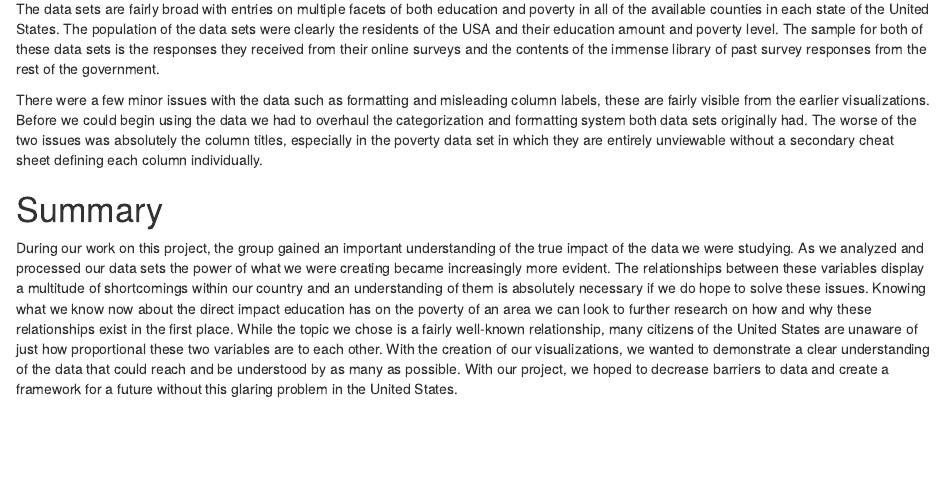
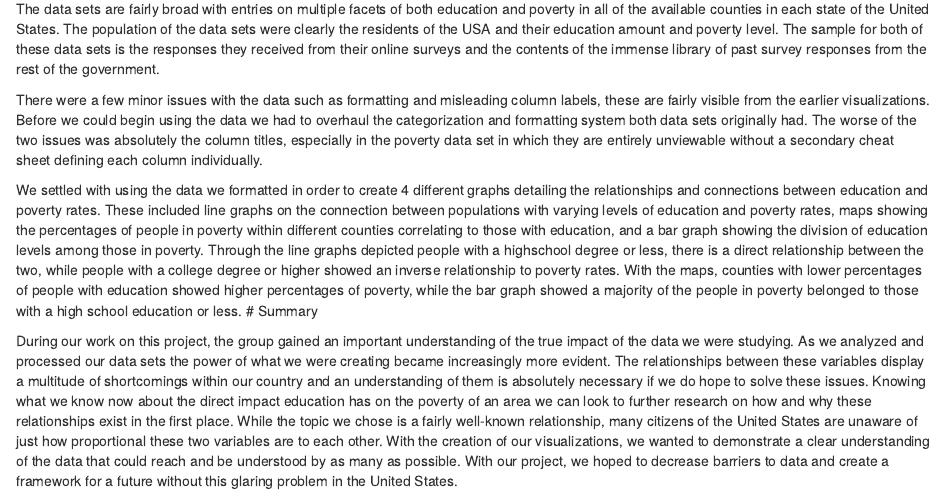
Before and after one commit to TwoStaleCookies/201-Final, an R Markdown document (Poverty vs. Education Report.Rmd): the page in a window 1100 px wide, from 1900 px down. Rendered offline with R 4.5, knitr and Pandoc, with nearby package versions; some code elsewhere in the file could not run offline.

Commit message:
updated beem

```diff
--- a/Poverty vs. Education Report.Rmd
+++ b/Poverty vs. Education Report.Rmd
@@ -54,6 +54,8 @@ The data sets are fairly broad with entries on multiple facets of both education
 
 There were a few minor issues with the data such as formatting and misleading column labels, these are fairly visible from the earlier visualizations. Before we could begin using the data we had to overhaul the categorization and formatting system both data sets originally had. The worse of the two issues was absolutely the column titles, especially in the poverty data set in which they are entirely unviewable without a secondary cheat sheet defining each column individually.
 
+
+We settled with using the data we formatted in order to create 4 different graphs detailing the relationships and connections between education and poverty rates. These included line graphs on the connection between populations with varying levels of education and poverty rates, maps showing the percentages of people in poverty within different counties correlating to those with education, and a bar graph showing the division of education levels among those in poverty. Through the line graphs depicted people with a highschool degree or less, there is a direct relationship between the two, while people with a college degree or higher showed an inverse relationship to poverty rates. With the maps, counties with lower percentages of people with education showed higher percentages of poverty, while the bar graph showed a majority of the people in poverty belonged to those with a high school education or less.
 # Summary
 
 During our work on this project, the group gained an important understanding of the true impact of the data we were studying. As we analyzed and processed our data sets the power of what we were creating became increasingly more evident. The relationships between these variables display a multitude of shortcomings within our country and an understanding of them is absolutely necessary if we do hope to solve these issues. Knowing what we know now about the direct impact education has on the poverty of an area we can look to further research on how and why these relationships exist in the first place. While the topic we chose is a fairly well-known relationship, many citizens of the United States are unaware of just how proportional these two variables are to each other. With the creation of our visualizations, we wanted to demonstrate a clear understanding of the data that could reach and be understood by as many as possible. With our project, we hoped to decrease barriers to data and create a framework for a future without this glaring problem in the United States.
```
